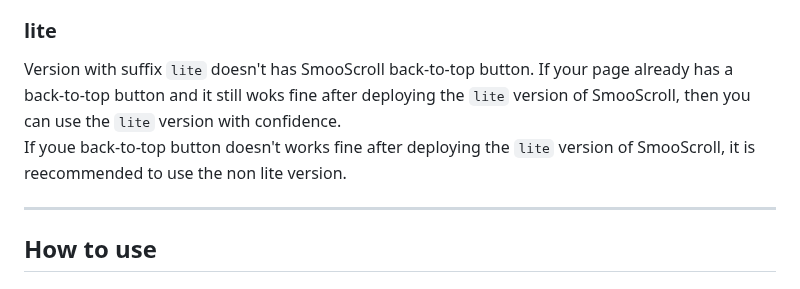
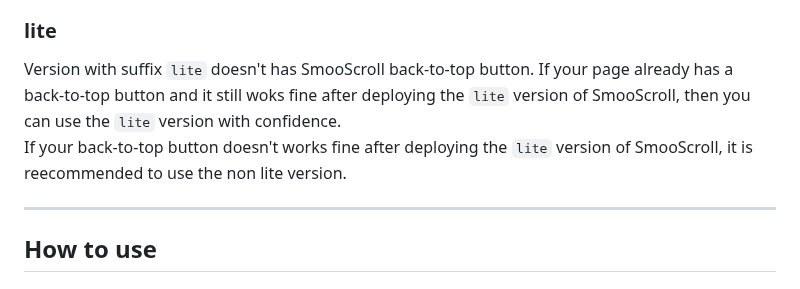
Before and after one commit to ShuninYu/SmooScroll, a Markdown page: docs/README-en.md, the part around the change. GitHub-like rendering.

````diff
--- a/docs/README-en.md
+++ b/docs/README-en.md
@@ -42,7 +42,7 @@
 Version with suffix ```manual``` needs you to wrap the contents manualy. Create a SmooScroll container (```<div class="smooth-content"></div>```) and wrap contents-you-want-to-scroll into it. This version suits pages that have fixed (```position: fixed;```) elements realative to the browser window (such as top bar, buttons, etc.).<br>Don't worry about forgetting to wrap the contents, SmooScroll will warn you every time you refresh the page if you forgot to create the SmooScroll container.
 
 ### lite
-Version with suffix ```lite``` doesn't has SmooScroll back-to-top button. If your page already has a back-to-top button and it still woks fine after deploying the ```lite``` version of SmooScroll, then you can use the ```lite``` version with confidence.<br>If youe back-to-top button doesn't works fine after deploying the ```lite``` version of SmooScroll, it is reecommended to use the non lite version.
+Version with suffix ```lite``` doesn't has SmooScroll back-to-top button. If your page already has a back-to-top button and it still woks fine after deploying the ```lite``` version of SmooScroll, then you can use the ```lite``` version with confidence.<br>If your back-to-top button doesn't works fine after deploying the ```lite``` version of SmooScroll, it is reecommended to use the non lite version.
 
 ---
 ## How to use
````
